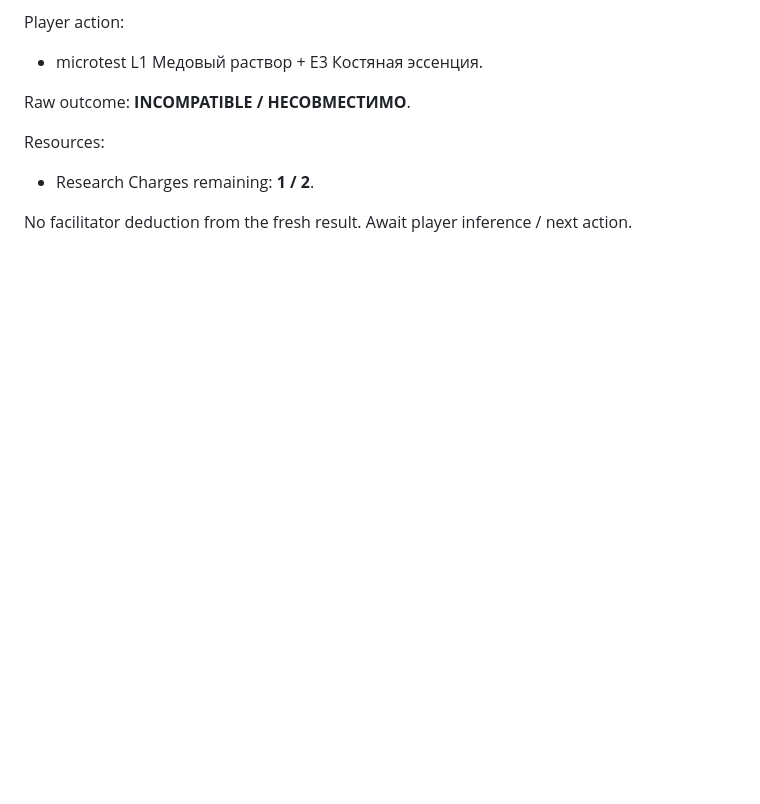
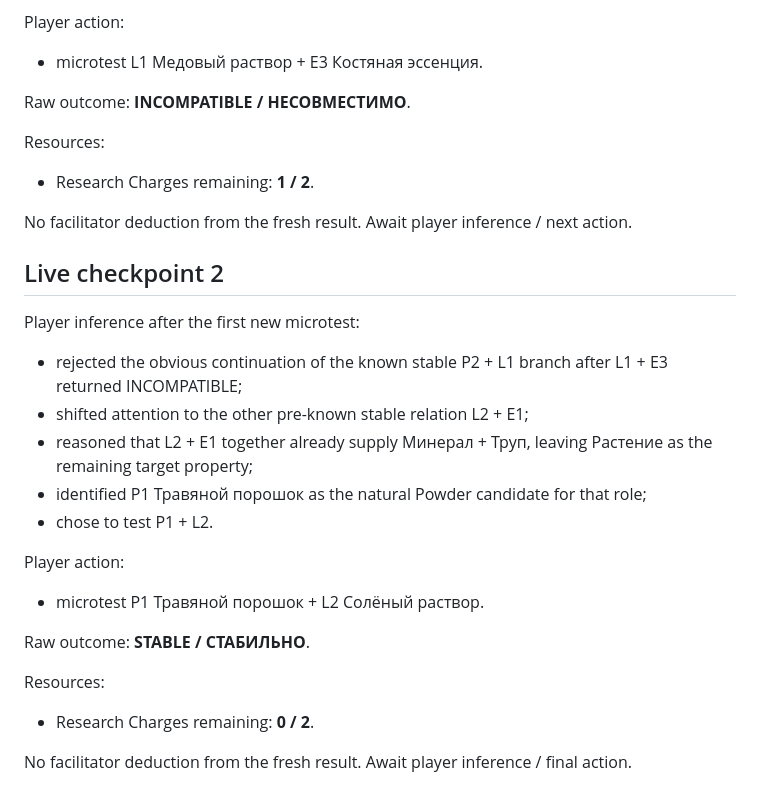
Before and after one commit to NikichMods/AlchemyRiddle, a Markdown page: docs/prototypes/PROTOTYPE_21_STATE.md, the part around the change. GitHub-like rendering; blank space fills up the shorter version.

Commit message:
Checkpoint Prototype 21 second microtest

```diff
--- a/docs/prototypes/PROTOTYPE_21_STATE.md
+++ b/docs/prototypes/PROTOTYPE_21_STATE.md
@@ -209,3 +209,23 @@ Resources:
 - Research Charges remaining: **1 / 2**.
 
 No facilitator deduction from the fresh result. Await player inference / next action.
+
+
+## Live checkpoint 2
+
+Player inference after the first new microtest:
+- rejected the obvious continuation of the known stable P2 + L1 branch after L1 + E3 returned INCOMPATIBLE;
+- shifted attention to the other pre-known stable relation L2 + E1;
+- reasoned that L2 + E1 together already supply Минерал + Труп, leaving Растение as the remaining target property;
+- identified P1 Травяной порошок as the natural Powder candidate for that role;
+- chose to test P1 + L2.
+
+Player action:
+- microtest P1 Травяной порошок + L2 Солёный раствор.
+
+Raw outcome: **STABLE / СТАБИЛЬНО**.
+
+Resources:
+- Research Charges remaining: **0 / 2**.
+
+No facilitator deduction from the fresh result. Await player inference / final action.
```
